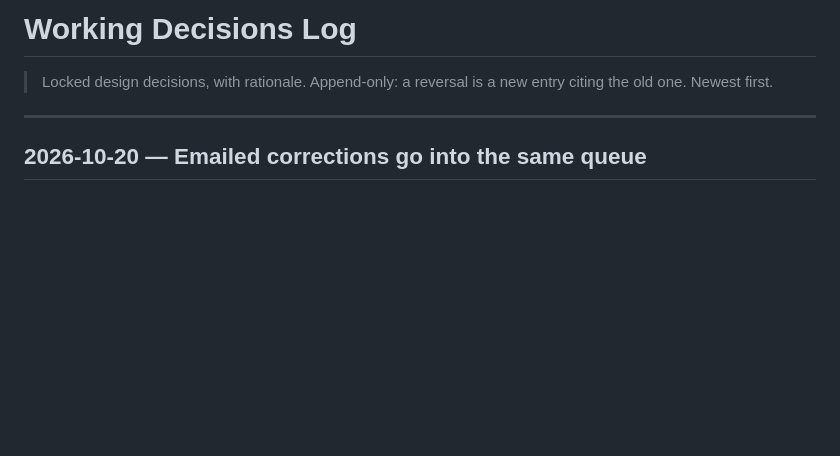
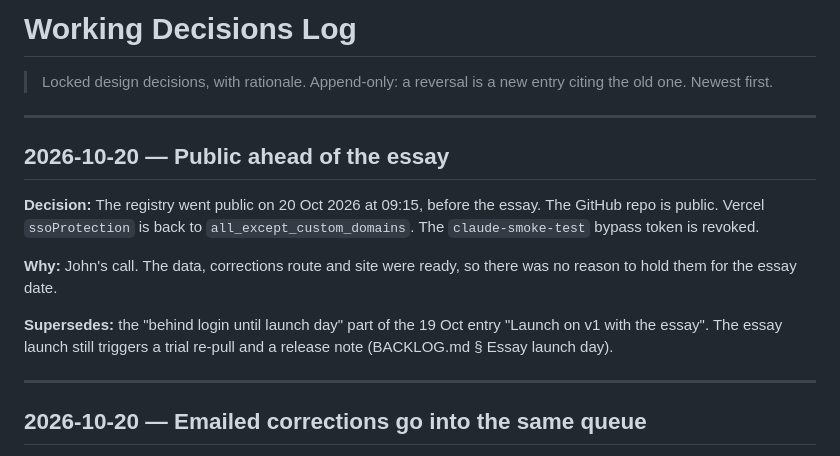
Before and after one commit to JEM-Fizbit/ai-molecules-in-the-clinic, a Markdown page: docs/DECISIONS.md, the part around the change. GitHub-like rendering; blank space fills up the shorter version.

Commit message:
Registry public since 20 Oct: CLAUDE.md status/testing/gotchas, decision entry, backlog launch section and handover items
Co-Authored-By: Claude Opus 5.5 <noreply@anthropic.com>

```diff
--- a/docs/DECISIONS.md
+++ b/docs/DECISIONS.md
@@ -1,6 +1,16 @@
 # Working Decisions Log
 
 > Locked design decisions, with rationale. Append-only: a reversal is a new entry citing the old one. Newest first.
+
+---
+
+## 2026-10-20 — Public ahead of the essay
+
+**Decision:** The registry went public on 20 Oct 2026 at 09:15, before the essay. The GitHub repo is public. Vercel `ssoProtection` is back to `all_except_custom_domains`. The `claude-smoke-test` bypass token is revoked.
+
+**Why:** John's call. The data, corrections route and site were ready, so there was no reason to hold them for the essay date.
+
+**Supersedes:** the "behind login until launch day" part of the 19 Oct entry "Launch on v1 with the essay". The essay launch still triggers a trial re-pull and a release note (BACKLOG.md § Essay launch day).
 
 ---
 
```
Also changed, not shown: BACKLOG.md (+22 -12 lines), CLAUDE.md (+3 -3 lines).
